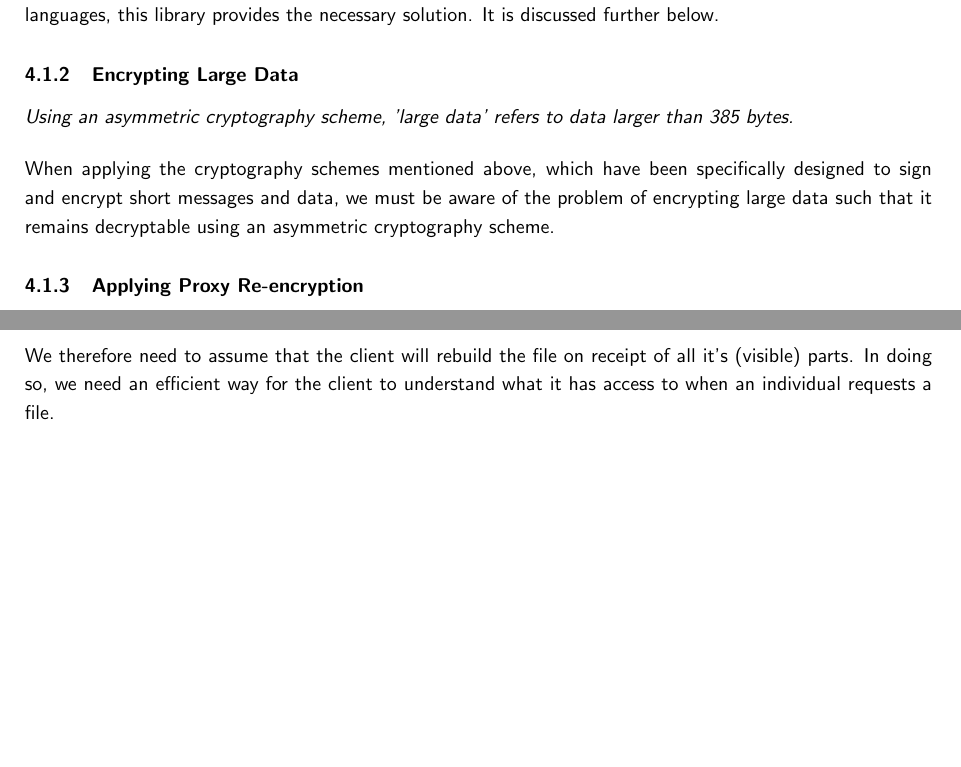
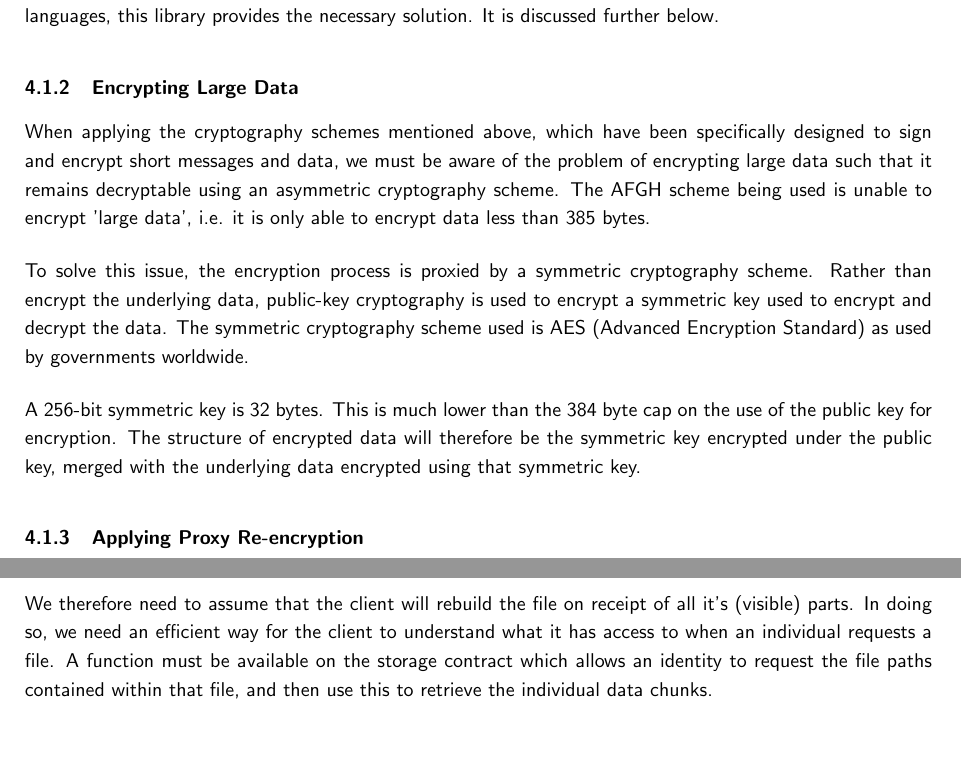
Before and after one commit to FreddieLindsey/private-distributed-data-paper, a LaTeX document (project.tex, which reads sections/implementation_considerations/04_data_layering.tex, sections/implementation_considerations/encrypting_data/02_encrypting_large_data.tex): two parts of pages 36 and 50 of 65, joined at a grey line, cut so that both start at the same text. Compiled offline with pdfLaTeX.

Commit message:
Modifications

```diff
--- a/sections/implementation_considerations/04_data_layering.tex
+++ b/sections/implementation_considerations/04_data_layering.tex
@@ -30,6 +30,4 @@ Take the example whereby a storage contract owner uploads "file.json". This file
 
 Unlike normal files where we want to observe the highest level of granularity (i.e. view individual files not clusters of files), we want to observe a very low level of granularity with file chunks (i.e. we want to see the parts of the file we can see compiled into a single file). The difficulty of this in terms of storage contracts is that we are unable to compose a complete file from file chunks within the compute layer (Ethereum) with present technology, given the inability for the computer layer to interact with non-deterministic services (side-effects).
 
-We therefore need to assume that the client will rebuild the file on receipt of all it's (visible) parts. In doing so, we need an efficient way for the client to understand what it has access to when an individual requests a file.
-
-% TODO: Expand and decide if include
+We therefore need to assume that the client will rebuild the file on receipt of all it's (visible) parts. In doing so, we need an efficient way for the client to understand what it has access to when an individual requests a file. A function must be available on the storage contract which allows an identity to request the file paths contained within that file, and then use this to retrieve the individual data chunks.
--- a/sections/implementation_considerations/encrypting_data/02_encrypting_large_data.tex
+++ b/sections/implementation_considerations/encrypting_data/02_encrypting_large_data.tex
@@ -1,7 +1,7 @@
 \subsubsection{Encrypting Large Data}
 
-\textit{Using an asymmetric cryptography scheme, 'large data' refers to data larger than 385 bytes.}
+When applying the cryptography schemes mentioned above, which have been specifically designed to sign and encrypt short messages and data, we must be aware of the problem of encrypting large data such that it remains decryptable using an asymmetric cryptography scheme. The AFGH scheme being used is unable to encrypt 'large data', i.e. it is only able to encrypt data less than 385 bytes.
 
-When applying the cryptography schemes mentioned above, which have been specifically designed to sign and encrypt short messages and data, we must be aware of the problem of encrypting large data such that it remains decryptable using an asymmetric cryptography scheme.
+To solve this issue, the encryption process is proxied by a symmetric cryptography scheme. Rather than encrypt the underlying data, public-key cryptography is used to encrypt a symmetric key used to encrypt and decrypt the data. The symmetric cryptography scheme used is AES (Advanced Encryption Standard) as used by governments worldwide.
 
-% TODO: Work on explaining this problem
+A 256-bit symmetric key is 32 bytes. This is much lower than the 384 byte cap on the use of the public key for encryption. The structure of encrypted data will therefore be the symmetric key encrypted under the public key, merged with the underlying data encrypted using that symmetric key.
```
Also changed, not shown: sections/06_conclusion.tex (+2 -0 lines), sections/background/02_proxy_reencryption.tex (+0 -1 lines), sections/design/architecture/03_a_comparison_with_centralised_architecture.tex (+1 -1 lines), sections/implementation_considerations/04_data_layering.tex (4 more changed lines).
